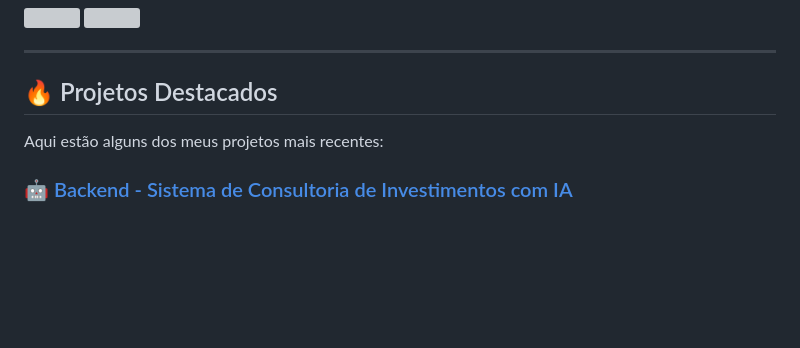
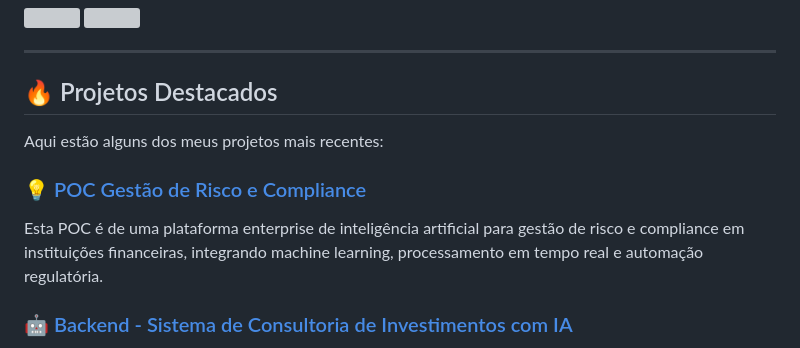
Before and after one commit to alevtelles/alevtelles, a Markdown page: README.md, the part around the change. Drawn GitHub-style; blank space fills up the shorter version; grey boxes are pictures that could not be loaded.

```diff
--- a/README.md
+++ b/README.md
@@ -49,6 +49,11 @@ Engenheiro de Dados & Inteligência Artificial apaixonado por transformar dados
 
 Aqui estão alguns dos meus projetos mais recentes:
 
+### [💡 POC Gestão de Risco e Compliance](https://github.com/alevtelles/intelligent-risk-engine)
+Esta POC é de uma plataforma enterprise de inteligência artificial para gestão de risco e compliance em instituições financeiras, integrando machine learning, processamento em tempo real e automação regulatória.
+
+
+
 ### [🤖 Backend - Sistema de Consultoria de Investimentos com IA](https://github.com/alevtelles/consultoria-investimentos-com-ia)
 Sistema backend desenvolvido em FastAPI para fornecer consultoria personalizada de investimentos usando inteligência artificial.
 
```
